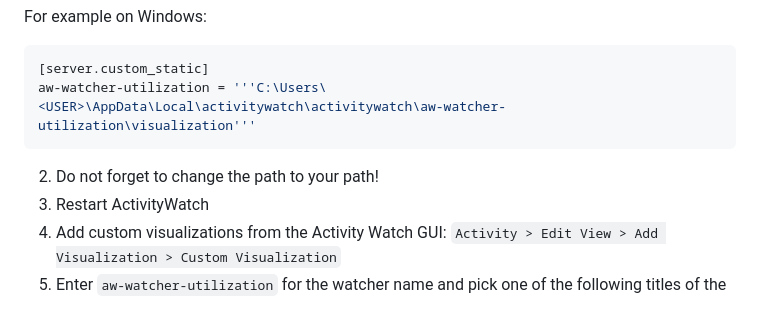
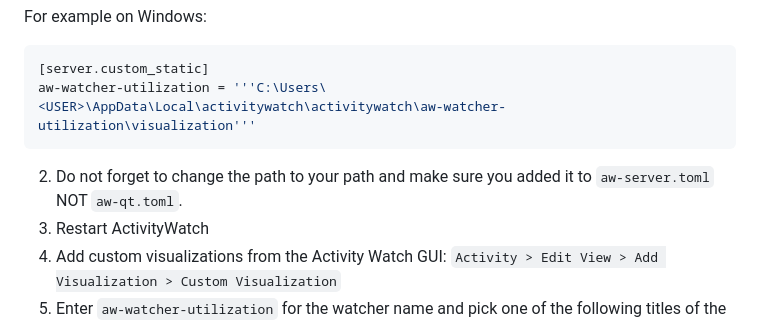
Before and after one commit to Alwinator/aw-watcher-utilization, a Markdown page: README.md, the part around the change. Rendered like a GitHub page.

Commit message:
Improve README.md

````diff
--- a/README.md
+++ b/README.md
@@ -366,7 +366,7 @@ For example on Windows:
 aw-watcher-utilization = '''C:\Users\<USER>\AppData\Local\activitywatch\activitywatch\aw-watcher-utilization\visualization'''
 ```
 
-2. Do not forget to change the path to your path!
+2. Do not forget to change the path to your path and make sure you added it to `aw-server.toml` NOT `aw-qt.toml`.
 3. Restart ActivityWatch
 4. Add custom visualizations from the Activity Watch GUI: `Activity > Edit View > Add Visualization > Custom Visualization`
 5. Enter `aw-watcher-utilization` for the watcher name and pick one of the following titles of the next section.
````
